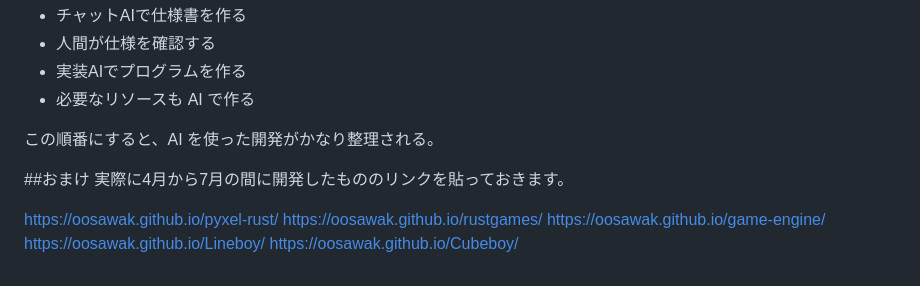
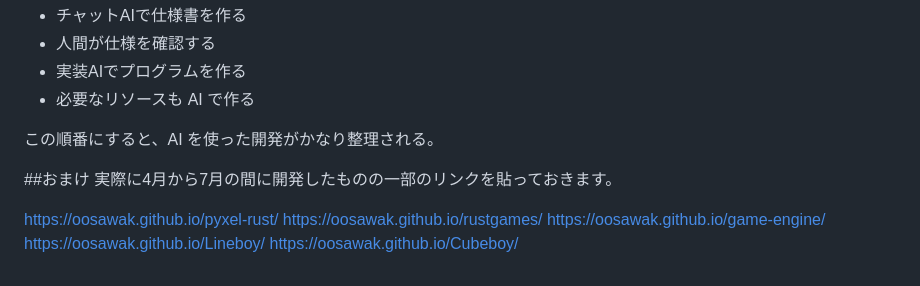
Before and after one commit to oosawak/climax, a Markdown page: articles/ai-vibe-coding-for-vocational-school-colleagues.md, the part around the change. GitHub-like rendering.

Commit message:
ai-vibe-coding-for-vocational-school-colleagues.md の更新

```diff
--- a/articles/ai-vibe-coding-for-vocational-school-colleagues.md
+++ b/articles/ai-vibe-coding-for-vocational-school-colleagues.md
@@ -153,7 +153,7 @@ AI の使いどころは、コード本体だけではない。
 この順番にすると、AI を使った開発がかなり整理される。
 
 ##おまけ
-実際に4月から7月の間に開発したもののリンクを貼っておきます。
+実際に4月から7月の間に開発したものの一部のリンクを貼っておきます。
 
 
 https://oosawak.github.io/pyxel-rust/
```
